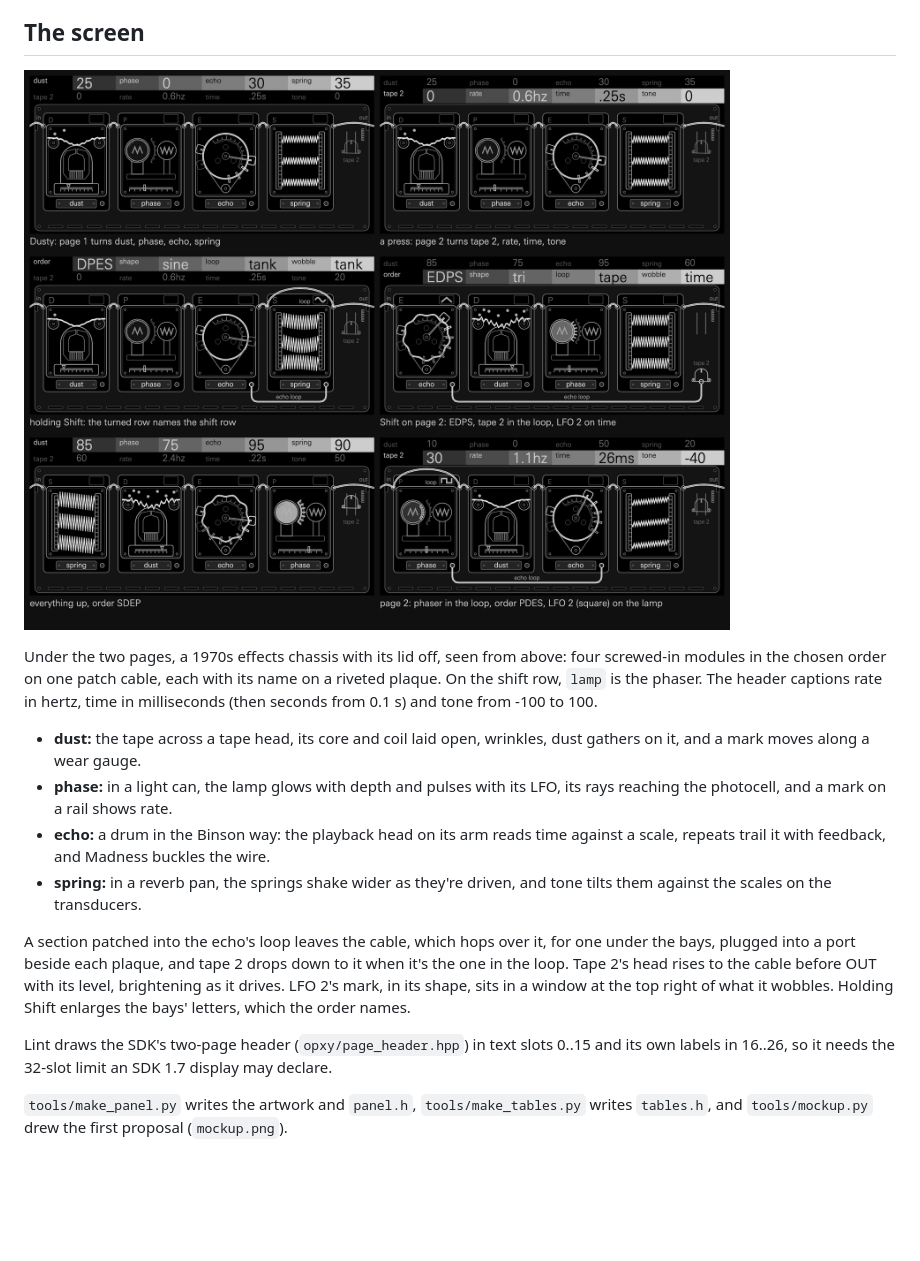
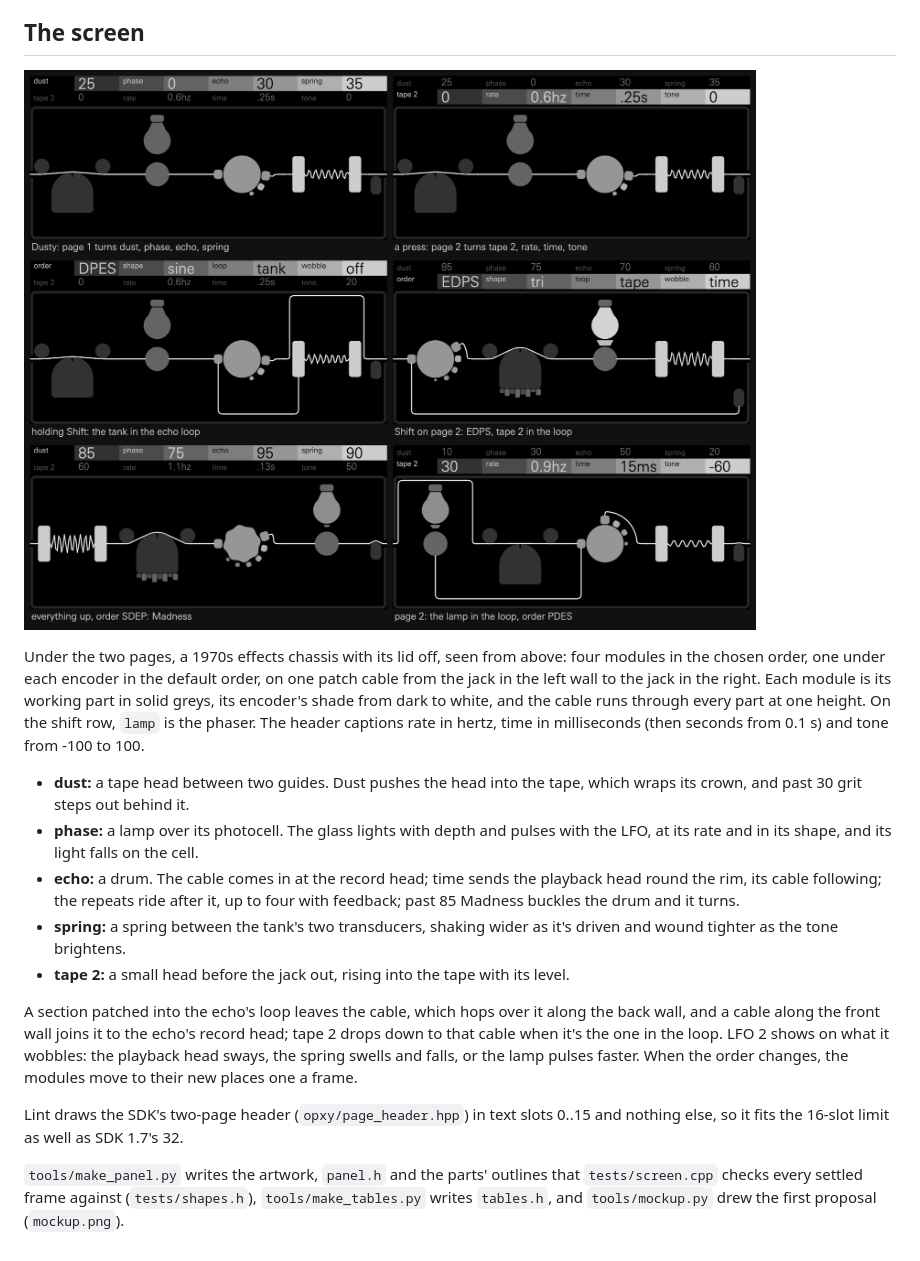
Before and after one commit to mmockett/OP-XY-ModFX, a Markdown page: lint/README.md, the part around the change. Drawn GitHub-style; pictures changed too: lint/screens.png; blank space fills up the shorter version.

Commit message:
Lint chassis v2: the README's screen and its six settings
The echo's repeats step down from light grey to the lamp's grey, none darker,
so no repeat reads as a speck. The README describes the redrawn chassis and
screens.png shows it in six settings, orders and loops.

Co-Authored-By: Claude Opus 5.5 <noreply@anthropic.com>

```diff
--- a/lint/README.md
+++ b/lint/README.md
@@ -58,29 +58,34 @@ setting was measured.
 ![Lint's screen in six settings](screens.png)
 
 Under the two pages, a 1970s effects chassis with its lid off, seen from above:
-four screwed-in modules in the chosen order on one patch cable, each with its
-name on a riveted plaque. On the shift row, `lamp` is the phaser. The header captions rate in hertz, time in milliseconds
+four modules in the chosen order, one under each encoder in the default order,
+on one patch cable from the jack in the left wall to the jack in the right. Each
+module is its working part in solid greys, its encoder's shade from dark to
+white, and the cable runs through every part at one height. On the shift row,
+`lamp` is the phaser. The header captions rate in hertz, time in milliseconds
 (then seconds from 0.1 s) and tone from -100 to 100.
 
-- **dust:** the tape across a tape head, its core and coil laid open, wrinkles,
-  dust gathers on it, and a mark moves along a wear gauge.
-- **phase:** in a light can, the lamp glows with depth and pulses with its LFO,
-  its rays reaching the photocell, and a mark on a rail shows rate.
-- **echo:** a drum in the Binson way: the playback head on its arm reads time
-  against a scale, repeats trail it with feedback, and Madness buckles the wire.
-- **spring:** in a reverb pan, the springs shake wider as they're driven, and
-  tone tilts them against the scales on the transducers.
+- **dust:** a tape head between two guides. Dust pushes the head into the tape,
+  which wraps its crown, and past 30 grit steps out behind it.
+- **phase:** a lamp over its photocell. The glass lights with depth and pulses
+  with the LFO, at its rate and in its shape, and its light falls on the cell.
+- **echo:** a drum. The cable comes in at the record head; time sends the
+  playback head round the rim, its cable following; the repeats ride after it,
+  up to four with feedback; past 85 Madness buckles the drum and it turns.
+- **spring:** a spring between the tank's two transducers, shaking wider as it's
+  driven and wound tighter as the tone brightens.
+- **tape 2:** a small head before the jack out, rising into the tape with its level.
 
-A section patched into the echo's loop leaves the cable, which hops over it,
-for one under the bays, plugged into a port beside each plaque, and tape 2 drops
-down to it when it's the one in the loop. Tape 2's head rises to the cable before
-OUT with its level, brightening as it drives. LFO 2's mark, in its shape, sits in
-a window at the top right of what it wobbles. Holding Shift enlarges the
-bays' letters, which the order names.
+A section patched into the echo's loop leaves the cable, which hops over it
+along the back wall, and a cable along the front wall joins it to the echo's
+record head; tape 2 drops down to that cable when it's the one in the loop.
+LFO 2 shows on what it wobbles: the playback head sways, the spring swells and
+falls, or the lamp pulses faster. When the order changes, the modules move to
+their new places one a frame.
 
 Lint draws the SDK's two-page header (`opxy/page_header.hpp`) in text slots
-0..15 and its own labels in 16..26, so it needs the 32-slot limit an SDK 1.7
-display may declare.
+0..15 and nothing else, so it fits the 16-slot limit as well as SDK 1.7's 32.
 
-`tools/make_panel.py` writes the artwork and `panel.h`, `tools/make_tables.py`
+`tools/make_panel.py` writes the artwork, `panel.h` and the parts' outlines that
+`tests/screen.cpp` checks every settled frame against (`tests/shapes.h`), `tools/make_tables.py`
 writes `tables.h`, and `tools/mockup.py` drew the first proposal (`mockup.png`).
```
Also changed, not shown: 2 other files.
